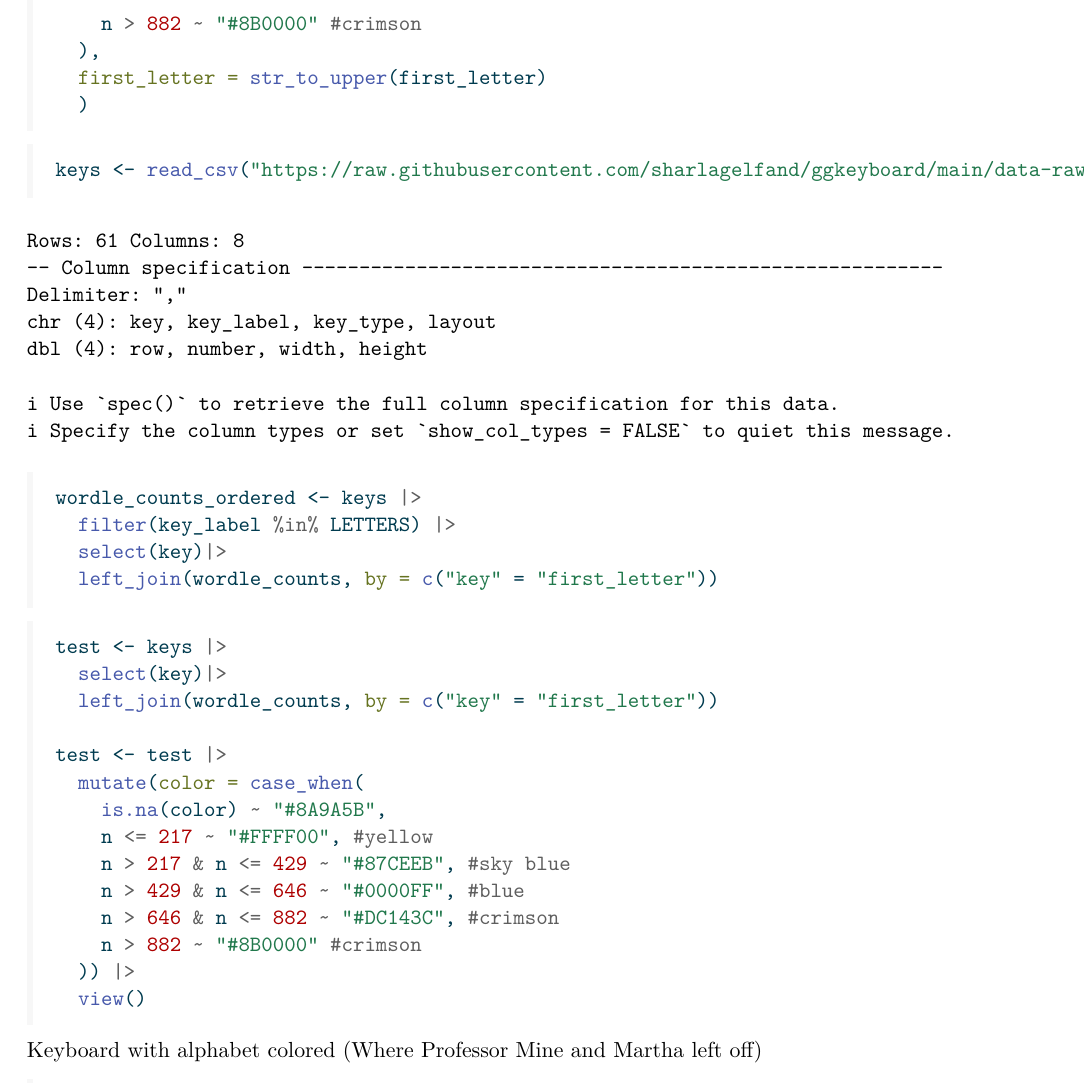
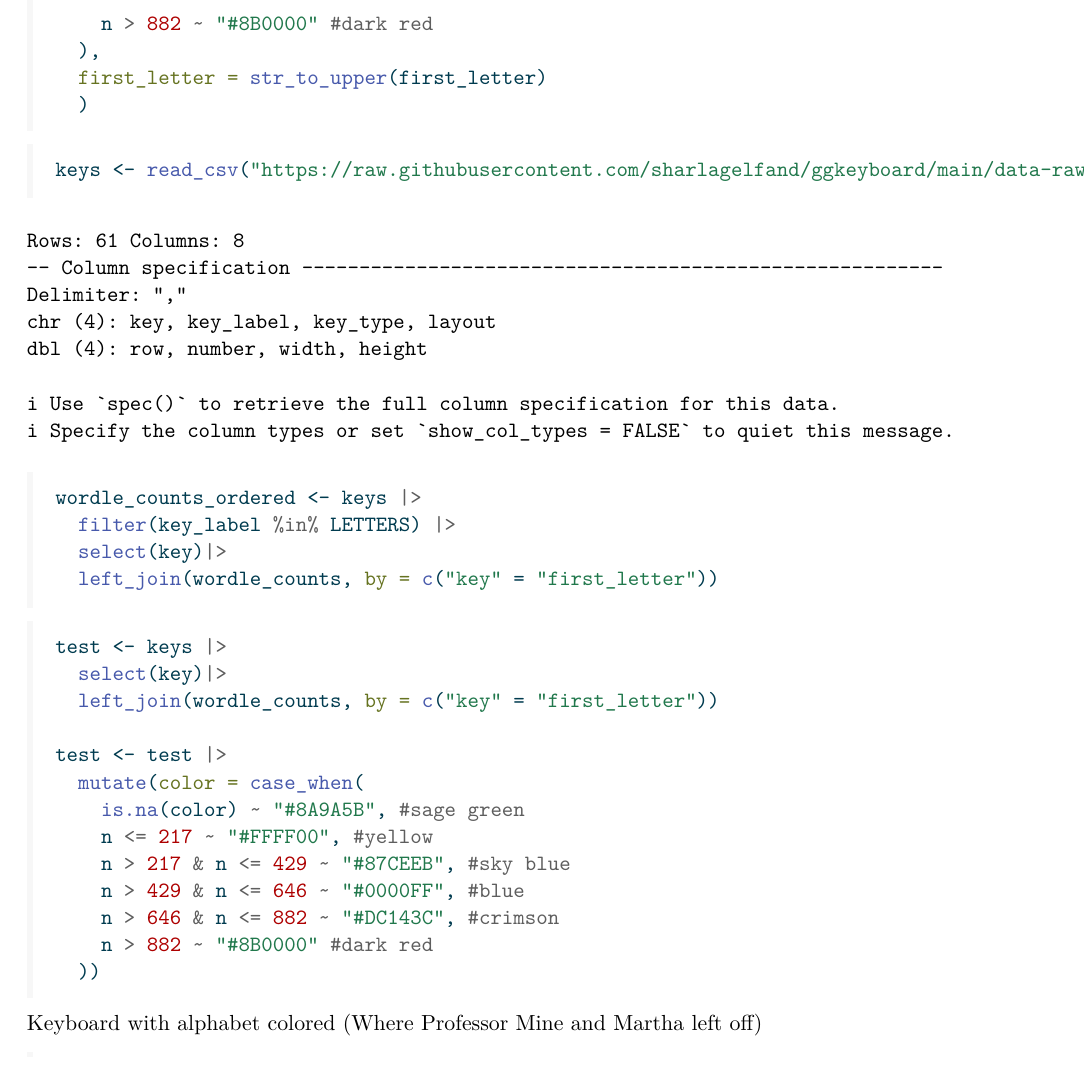
Before and after one commit to dylan-r-mitchell/CodingOutLoud, a Quarto document (Wordle.qmd): part of page 3 of 6, cut at the place of the change. The pictures show the output file Wordle.pdf that the author committed with the source.

Commit message:
Final commit

````diff
--- a/Wordle.qmd
+++ b/Wordle.qmd
@@ -64,7 +64,7 @@ wordle_counts <- wordle_counts |>
     n > 217 & n <= 429 ~ "#87CEEB", #sky blue
     n > 429 & n <= 646 ~ "#0000FF", #blue
     n > 646 & n <= 882 ~ "#DC143C", #crimson
-    n > 882 ~ "#8B0000" #crimson
+    n > 882 ~ "#8B0000" #dark red
   ),
   first_letter = str_to_upper(first_letter)
   )
@@ -90,14 +90,13 @@ test <- keys |>
 
 test <- test |>
   mutate(color = case_when(
-    is.na(color) ~ "#8A9A5B",
+    is.na(color) ~ "#8A9A5B", #sage green
     n <= 217 ~ "#FFFF00", #yellow
     n > 217 & n <= 429 ~ "#87CEEB", #sky blue
     n > 429 & n <= 646 ~ "#0000FF", #blue
     n > 646 & n <= 882 ~ "#DC143C", #crimson
-    n > 882 ~ "#8B0000" #crimson
-  )) |>
-  view()
+    n > 882 ~ "#8B0000" #dark red
+  ))
 
 ```
 
````
Also changed, not shown: Wordle.pdf.
